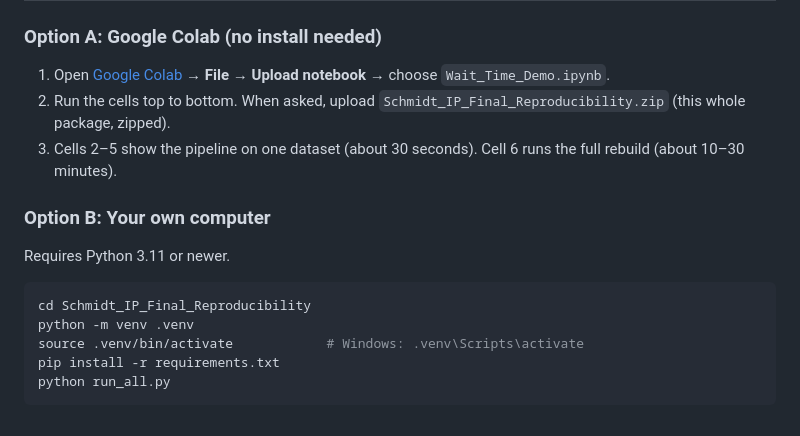
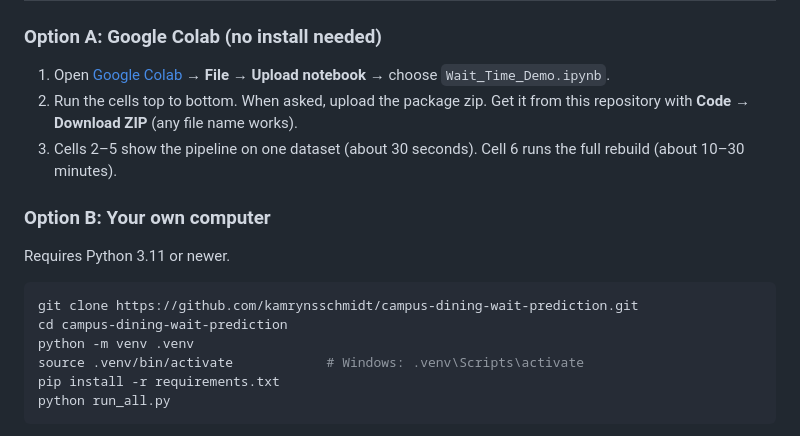
Before and after one commit to kamrynsschmidt/campus-dining-wait-prediction, a Markdown page: README.md, the part around the change. Rendered like a GitHub page.

Commit message:
Revise README for package upload and cloning steps
Updated instructions for uploading the package zip and cloning the repository.

````diff
--- a/README.md
+++ b/README.md
@@ -33,13 +33,14 @@ This package rebuilds every result, table and figure in the paper *"When the Cro
 
 ### Option A: Google Colab (no install needed)
 1. Open [Google Colab](https://colab.research.google.com) → **File → Upload notebook** → choose `Wait_Time_Demo.ipynb`.
-2. Run the cells top to bottom. When asked, upload `Schmidt_IP_Final_Reproducibility.zip` (this whole package, zipped).
+2. Run the cells top to bottom. When asked, upload the package zip. Get it from this repository with **Code → Download ZIP** (any file name works).
 3. Cells 2–5 show the pipeline on one dataset (about 30 seconds). Cell 6 runs the full rebuild (about 10–30 minutes).
 
 ### Option B: Your own computer
 Requires Python 3.11 or newer.
 ```bash
-cd Schmidt_IP_Final_Reproducibility
+git clone https://github.com/kamrynsschmidt/campus-dining-wait-prediction.git
+cd campus-dining-wait-prediction
 python -m venv .venv
 source .venv/bin/activate            # Windows: .venv\Scripts\activate
 pip install -r requirements.txt
````
